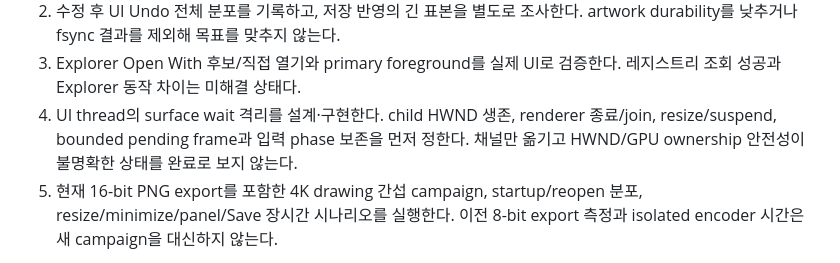
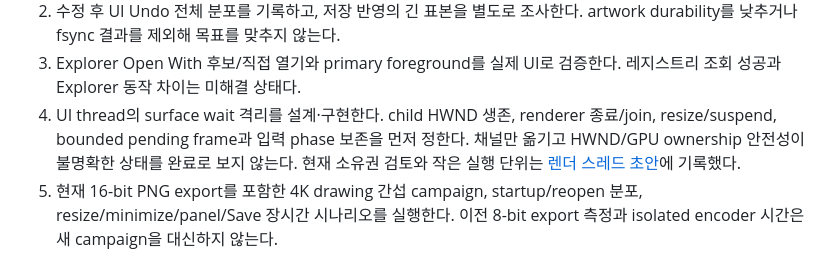
Before and after one commit to nyabia/nyatidraw, a Markdown page: docs/status-plan-2026-09-06.md, the part around the change. GitHub-like rendering.

Commit message:
Specify render worker lifetime and shutdown acceptance before isolation

```diff
--- a/docs/status-plan-2026-09-06.md
+++ b/docs/status-plan-2026-09-06.md
@@ -69,6 +69,7 @@ UI adoption/composite/present와 저장 반영 tail이 남는다. 정확한 환
 4. UI thread의 surface wait 격리를 설계·구현한다. child HWND 생존, renderer 종료/join,
    resize/suspend, bounded pending frame과 입력 phase 보존을 먼저 정한다.
    채널만 옮기고 HWND/GPU ownership 안전성이 불명확한 상태를 완료로 보지 않는다.
+   현재 소유권 검토와 작은 실행 단위는 [렌더 스레드 초안](render-thread-design.md)에 기록했다.
 5. 현재 16-bit PNG export를 포함한 4K drawing 간섭 campaign, startup/reopen 분포,
    resize/minimize/panel/Save 장시간 시나리오를 실행한다. 이전 8-bit export 측정과
    isolated encoder 시간은 새 campaign을 대신하지 않는다.
```
Also changed, not shown: docs/render-thread-design.md (added, +75 -0 lines).
